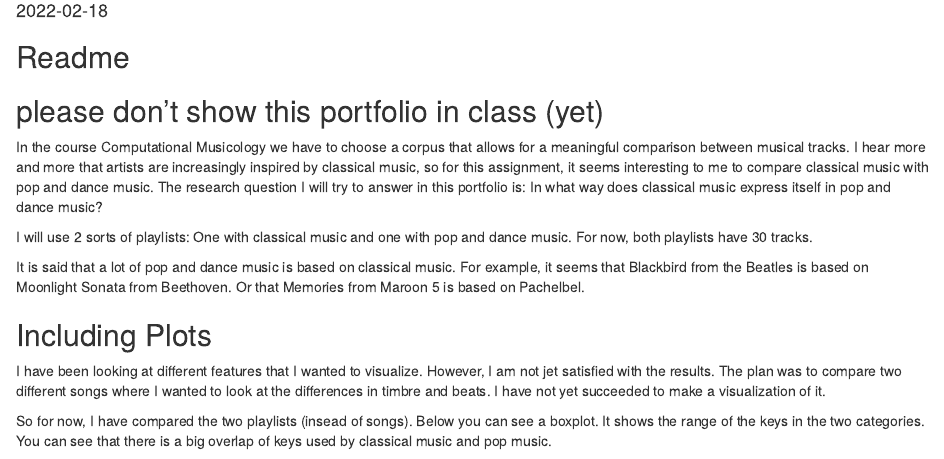
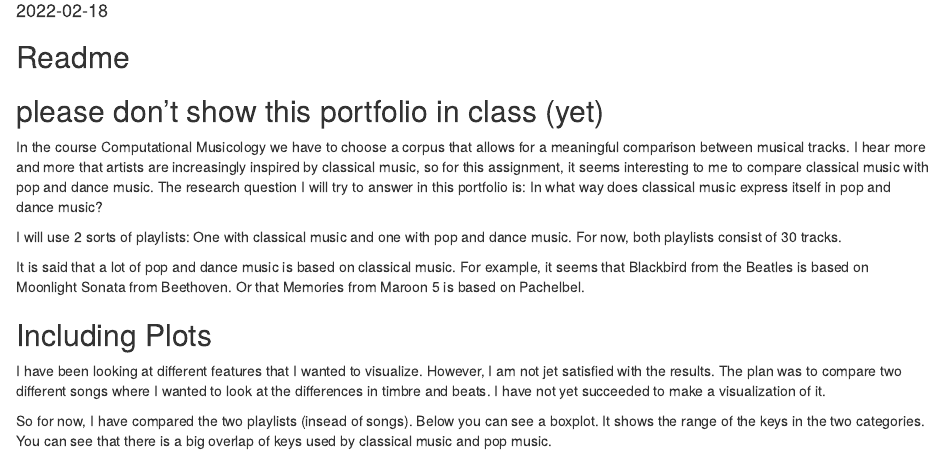
Before and after one commit to Tes98/Computational-Musicology, an R Markdown document (index.Rmd): the page in a window 1100 px wide, from 100 px down. Rendered offline with R 4.5, knitr and Pandoc, with nearby package versions.

Commit message:
small changes

```diff
--- a/index.Rmd
+++ b/index.Rmd
@@ -16,7 +16,7 @@ knitr::opts_chunk$set(echo = TRUE)
 In the course Computational Musicology we have to choose a corpus that allows for a meaningful comparison between musical tracks. I hear more and more that artists are increasingly inspired by classical music, so for this assignment, it seems interesting to me to compare classical music with pop and dance music. The research question I will try to answer in this portfolio is: In what way does classical music express itself in pop and dance music?
 
 I will use 2 sorts of playlists:
-One with classical music and one with pop and dance music. For now, both playlists have 30 tracks.
+One with classical music and one with pop and dance music. For now, both playlists consist of 30 tracks.
 
 It is said that a lot of pop and dance music is based on classical music. For example, it seems that Blackbird from the Beatles is based on Moonlight Sonata from Beethoven. Or that Memories from Maroon 5 is based on Pachelbel.
 
```
Also changed, not shown: test1.R (+1 -0 lines).
